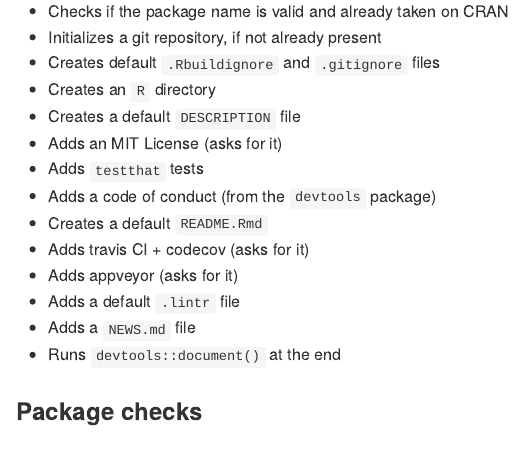
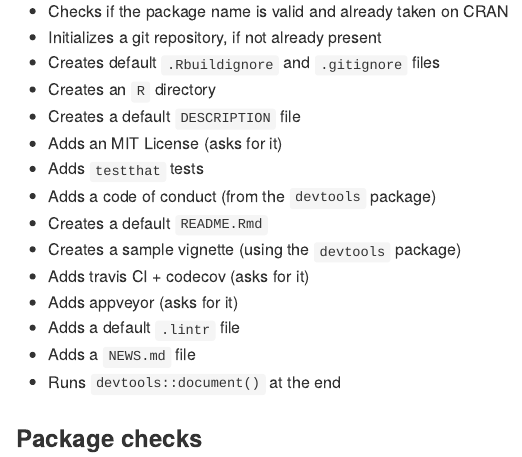
Before and after one commit to reconhub/recontools, an R Markdown document (README.Rmd): the page in a window 1100 px wide, from 1020 px down. The pictures show the output file README.md that the author committed with the source, drawn offline in the style of GitHub; badge pictures from the web are left out.

Commit message:
Minor update to readme

```diff
--- a/README.Rmd
+++ b/README.Rmd
@@ -65,11 +65,11 @@ Please note that this creates all optional components (like the MIT license).
 * Adds `testthat` tests
 * Adds a code of conduct (from the `devtools` package)
 * Creates a default `README.Rmd`
+* Creates a sample vignette (using the `devtools` package)
 * Adds travis CI + codecov (asks for it)
 * Adds appveyor (asks for it)
 * Adds a default `.lintr` file
 * Adds a `NEWS.md` file
 * Runs `devtools::document()` at the end
 
-
 ### Package checks
```
Also changed, not shown: README.md.
